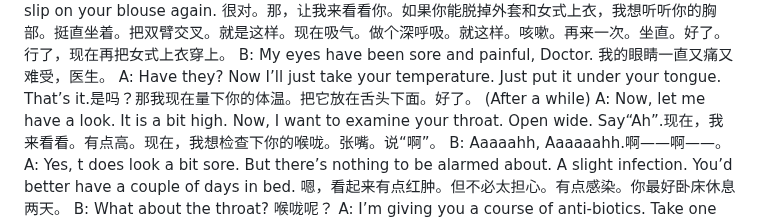
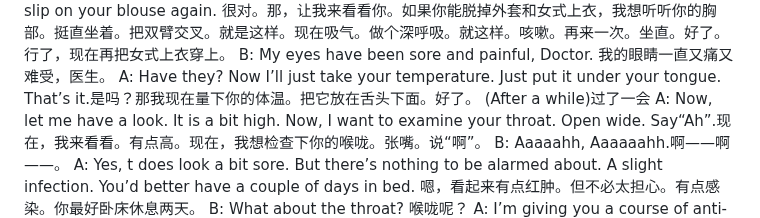
Before and after one commit to weakchen007/30dayseng.github.io, a Markdown page: days/day20.md, the part around the change. Drawn GitHub-style.

```diff
--- a/days/day20.md
+++ b/days/day20.md
@@ -13,7 +13,7 @@ B: It’s possible flu, but I thought I’d better see you.可能是流感，但
 A: Quite right. Now, let me have a look at you. If you could slip off your coat and blouse, I’d like to listen to your chest. Sit straight up. Cross your arms. That’s it. Now breathe in. A deep breath. That’s it. Cough. Now again. Sit up. Fine. That’s all, now, you slip on your blouse again. 很对。那，让我来看看你。如果你能脱掉外套和女式上衣，我想听听你的胸部。挺直坐着。把双臂交叉。就是这样。现在吸气。做个深呼吸。就这样。咳嗽。再来一次。坐直。好了。行了，现在再把女式上衣穿上。
 B: My eyes have been sore and painful, Doctor. 我的眼睛一直又痛又难受，医生。
 A: Have they? Now I’ll just take your temperature. Just put it under your tongue. That’s it.是吗？那我现在量下你的体温。把它放在舌头下面。好了。
-(After a while)
+(After a while)过了一会
 A: Now, let me have a look. It is a bit high. Now, I want to examine your throat. Open wide. Say“Ah”.现在，我来看看。有点高。现在，我想检查下你的喉咙。张嘴。说“啊”。
 B: Aaaaahh, Aaaaaahh.啊——啊——。
 A: Yes, t does look a bit sore. But there’s nothing to be alarmed about. A slight infection. You’d better have a couple of days in bed. 嗯，看起来有点红肿。但不必太担心。有点感染。你最好卧床休息两天。
```
